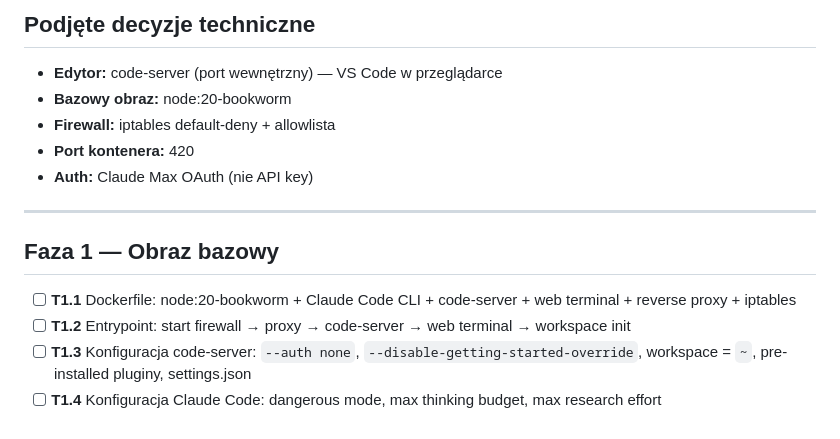
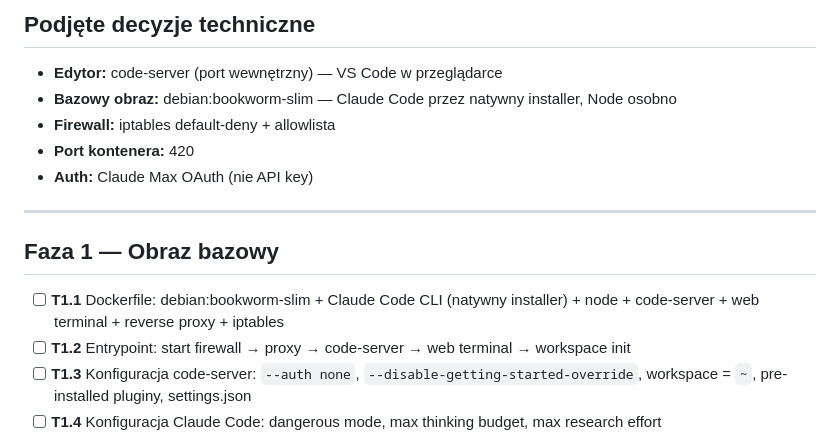
Before and after one commit to tomasz-placeholder/sztauer, a Markdown page: tasks.md, the part around the change. GitHub-like rendering.

Commit message:
Bazowy obraz: debian:bookworm-slim, Claude Code przez natywny installer
Node.js odsprzęgnięty od Claude Code — instalowany osobno
jako narzędzie dla projektów użytkownika, nie jako zależność CLI.

Co-Authored-By: Claude Opus 4.6 (1M context) <noreply@anthropic.com>

```diff
--- a/tasks.md
+++ b/tasks.md
@@ -8,7 +8,7 @@
 ## Podjęte decyzje techniczne
 
 - **Edytor:** code-server (port wewnętrzny) — VS Code w przeglądarce
-- **Bazowy obraz:** node:20-bookworm
+- **Bazowy obraz:** debian:bookworm-slim — Claude Code przez natywny installer, Node osobno
 - **Firewall:** iptables default-deny + allowlista
 - **Port kontenera:** 420
 - **Auth:** Claude Max OAuth (nie API key)
@@ -17,7 +17,7 @@
 
 ## Faza 1 — Obraz bazowy
 
-- [ ] **T1.1** Dockerfile: node:20-bookworm + Claude Code CLI + code-server + web terminal + reverse proxy + iptables
+- [ ] **T1.1** Dockerfile: debian:bookworm-slim + Claude Code CLI (natywny installer) + node + code-server + web terminal + reverse proxy + iptables
 - [ ] **T1.2** Entrypoint: start firewall → proxy → code-server → web terminal → workspace init
 - [ ] **T1.3** Konfiguracja code-server: `--auth none`, `--disable-getting-started-override`, workspace = `~`, pre-installed pluginy, settings.json
 - [ ] **T1.4** Konfiguracja Claude Code: dangerous mode, max thinking budget, max research effort
```
Also changed, not shown: CLAUDE.md (+1 -1 lines).
